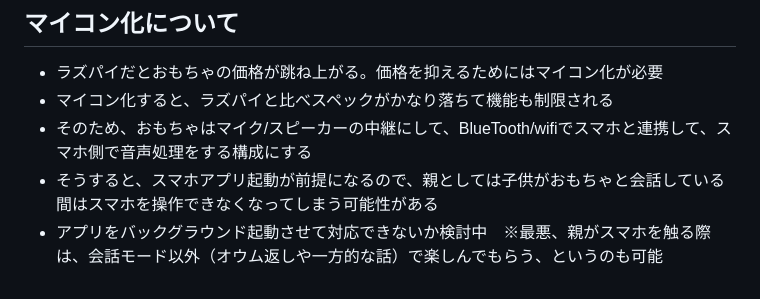
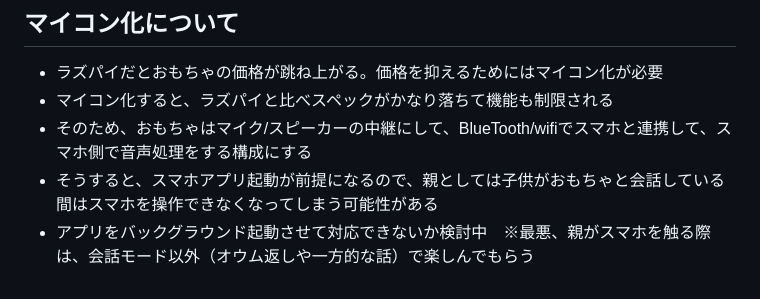
Before and after one commit to tomonoriyamazaki/toytalk, a Markdown page: README.md, the part around the change. Rendered like a GitHub page.

```diff
--- a/README.md
+++ b/README.md
@@ -86,4 +86,4 @@ SS Bootcamp 3rd #2025
 - マイコン化すると、ラズパイと比べスペックがかなり落ちて機能も制限される
 - そのため、おもちゃはマイク/スピーカーの中継にして、BlueTooth/wifiでスマホと連携して、スマホ側で音声処理をする構成にする
 - そうすると、スマホアプリ起動が前提になるので、親としては子供がおもちゃと会話している間はスマホを操作できなくなってしまう可能性がある
-- アプリをバックグラウンド起動させて対応できないか検討中　※最悪、親がスマホを触る際は、会話モード以外（オウム返しや一方的な話）で楽しんでもらう、というのも可能
+- アプリをバックグラウンド起動させて対応できないか検討中　※最悪、親がスマホを触る際は、会話モード以外（オウム返しや一方的な話）で楽しんでもらう
```
